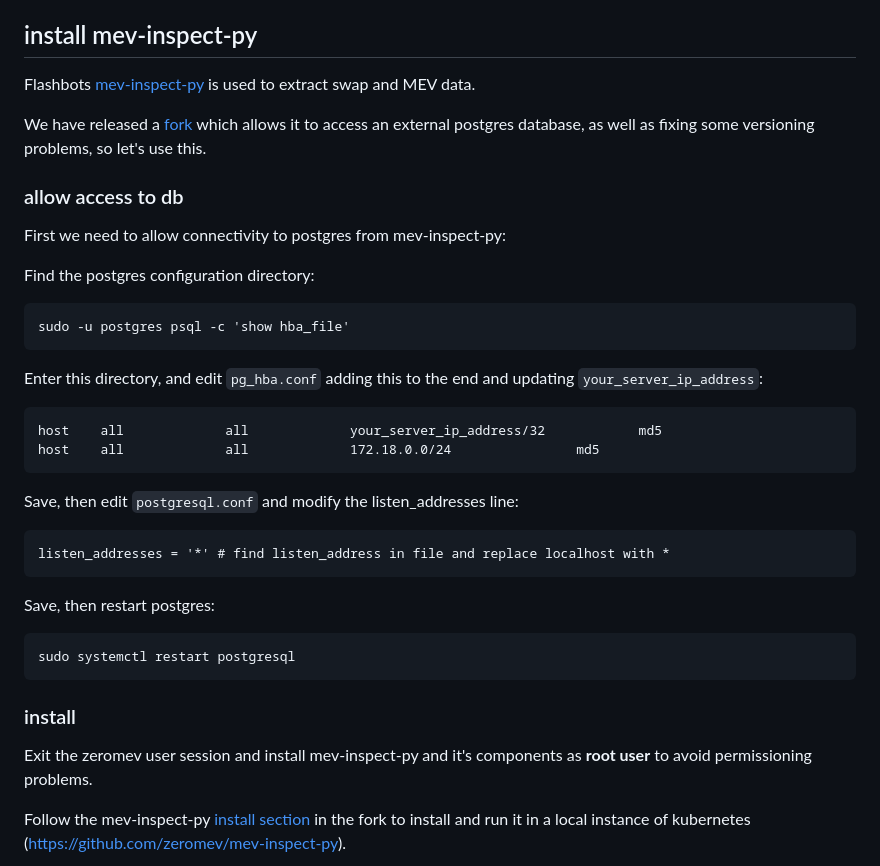
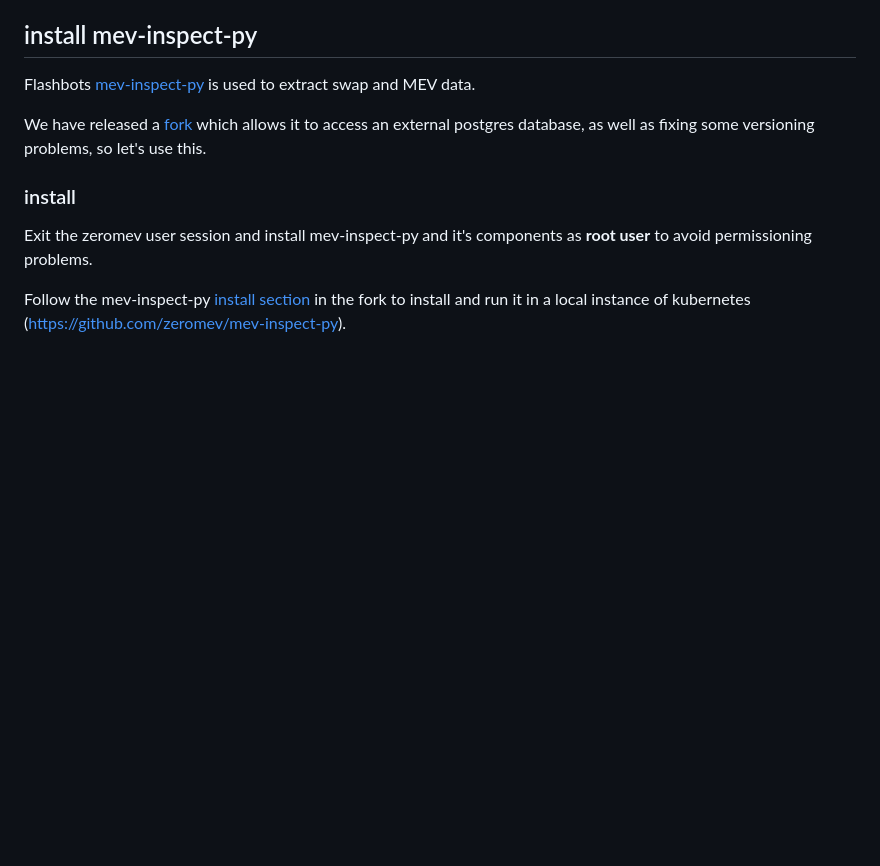
Before and after one commit to zeromev/zeromev-core, a Markdown page: README.md, the part around the change. GitHub-like rendering; blank space fills up the shorter version.

````diff
--- a/README.md
+++ b/README.md
@@ -339,35 +339,6 @@ Flashbots [mev-inspect-py](https://github.com/flashbots/mev-inspect-py) is used
 
 We have released a [fork](https://github.com/zeromev/mev-inspect-py) which allows it to access an external postgres database, as well as fixing some versioning problems, so let's use this.
 
-### allow access to db
-
-First we need to allow connectivity to postgres from mev-inspect-py:
-
-Find the postgres configuration directory:
-
-```
-sudo -u postgres psql -c 'show hba_file'
-```
-
-Enter this directory, and edit `pg_hba.conf` adding this to the end and updating `your_server_ip_address`:
-
-```
-host    all             all             your_server_ip_address/32            md5
-host    all             all             172.18.0.0/24                md5
-```
-
-Save, then edit `postgresql.conf` and modify the listen_addresses line:
-
-```
-listen_addresses = '*' # find listen_address in file and replace localhost with *
-```
-
-Save, then restart postgres:
-
-```
-sudo systemctl restart postgresql
-```
-
 ### install
 
 Exit the zeromev user session and install mev-inspect-py and it's components as **root user** to avoid permissioning problems.
````
